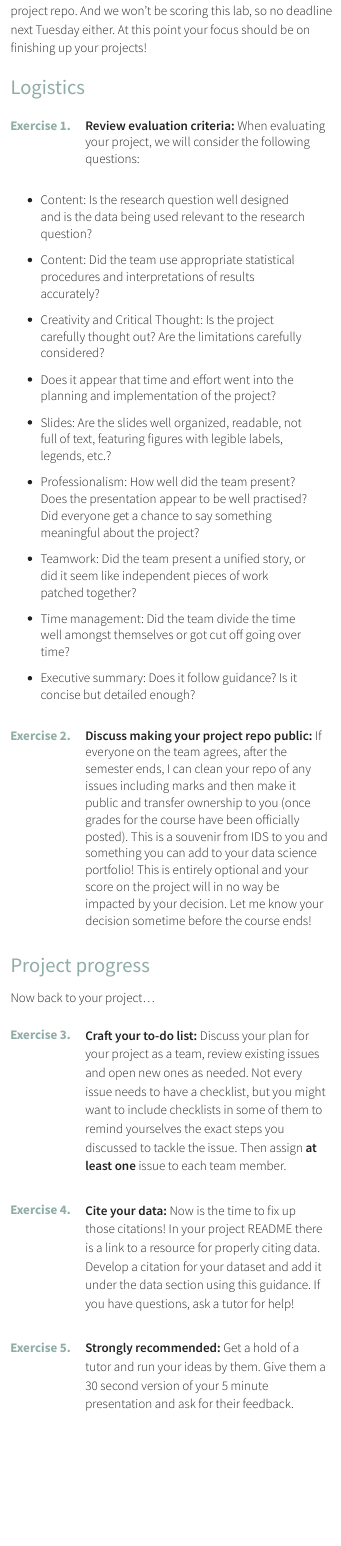
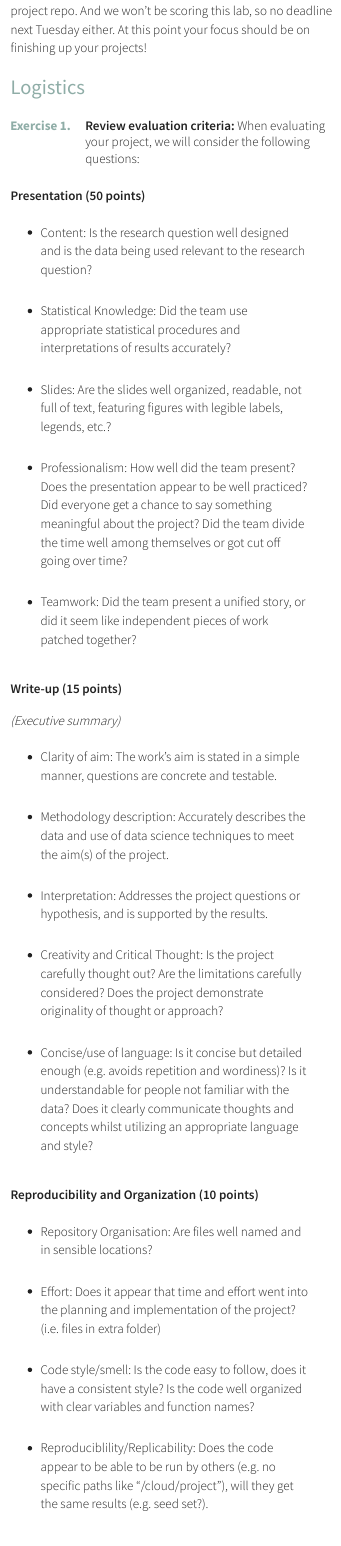
Before and after one commit to ids-s1-21/lab_instructions, an R Markdown document (lab-08/lab-08-work-on-projects.Rmd): the page in a window 1100 px wide, from 190 px down. The pictures show the output file lab-08/lab-08-work-on-projects.html that the author committed with the source, opened offline.

Commit message:
more clear marking structure

```diff
--- a/lab-08/lab-08-work-on-projects.Rmd
+++ b/lab-08/lab-08-work-on-projects.Rmd
@@ -22,15 +22,41 @@ At this point your focus should be on finishing up your projects!
 
 1. **Review evaluation criteria:** When evaluating your project, we will consider the following questions:
 
+**Presentation (50 points)**
+
 - Content: Is the research question well designed and is the data being used relevant to the research question?
-- Content: Did the team use appropriate statistical procedures and interpretations of results accurately?
-- Creativity and Critical Thought: Is the project carefully thought out? Are the limitations carefully considered?
-- Does it appear that time and effort went into the planning and implementation of the project?
+
+- Statistical Knowledge: Did the team use appropriate statistical procedures and interpretations of results accurately?
+
 - Slides: Are the slides well organized, readable, not full of text, featuring figures with legible labels, legends, etc.?
-- Professionalism: How well did the team present? Does the presentation appear to be well practised? Did everyone get a chance to say something meaningful about the project?
+
+- Professionalism: How well did the team present? Does the presentation appear to be well practiced? Did everyone get a chance to say something meaningful about the project? Did the team divide the time well among themselves or got cut off going over time?
+
 - Teamwork: Did the team present a unified story, or did it seem like independent pieces of work patched together?
-- Time management: Did the team divide the time well amongst themselves or got cut off going over time?
-- Executive summary: Does it follow guidance? Is it concise but detailed enough?
+
+**Write-up (15 points)**
+
+*(Executive summary)*
+
+- Clarity of aim: The work’s aim is stated in a simple manner, questions are concrete and testable.
+
+- Methodology description: Accurately describes the data and use of data science techniques to meet the aim(s) of the project.
+
+- Interpretation: Addresses the project questions or hypothesis, and is supported by the results.
+
+- Creativity and Critical Thought: Is the project carefully thought out? Are the limitations carefully considered? Does the project demonstrate originality of thought or approach?
+
+- Concise/use of language: Is it concise but detailed enough (e.g. avoids repetition and wordiness)? Is it understandable for people not familiar with the data? Does it clearly communicate thoughts and concepts whilst utilizing an appropriate language and style?
+
+**Reproducibility and Organization (10 points)**
+
+- Repository Organisation: Are files well named and in sensible locations?
+
+- Effort: Does it appear that time and effort went into the planning and implementation of the project? (i.e. files in extra folder)
+
+- Code style/smell: Is the code easy to follow, does it have a consistent style? Is the code well organized with clear variables and function names?
+
+- Reproduciblility/Replicability: Does the code appear to be able to be run by others (e.g. no specific paths like "/cloud/project"), will they get the same results (e.g. seed set?).
 
 2. **Discuss making your project repo public:** If everyone on the team agrees, after the semester ends, I can clean your repo of any issues including marks and then make it public and transfer ownership to you (once grades for the course have been officially posted). This is a souvenir from IDS to you and something you can add to your data science portfolio! This is entirely optional and your score on the project will in no way be impacted by your decision. Let me know your decision sometime before the course ends!
 
```
Also changed, not shown: lab-08/lab-08-work-on-projects.html.
